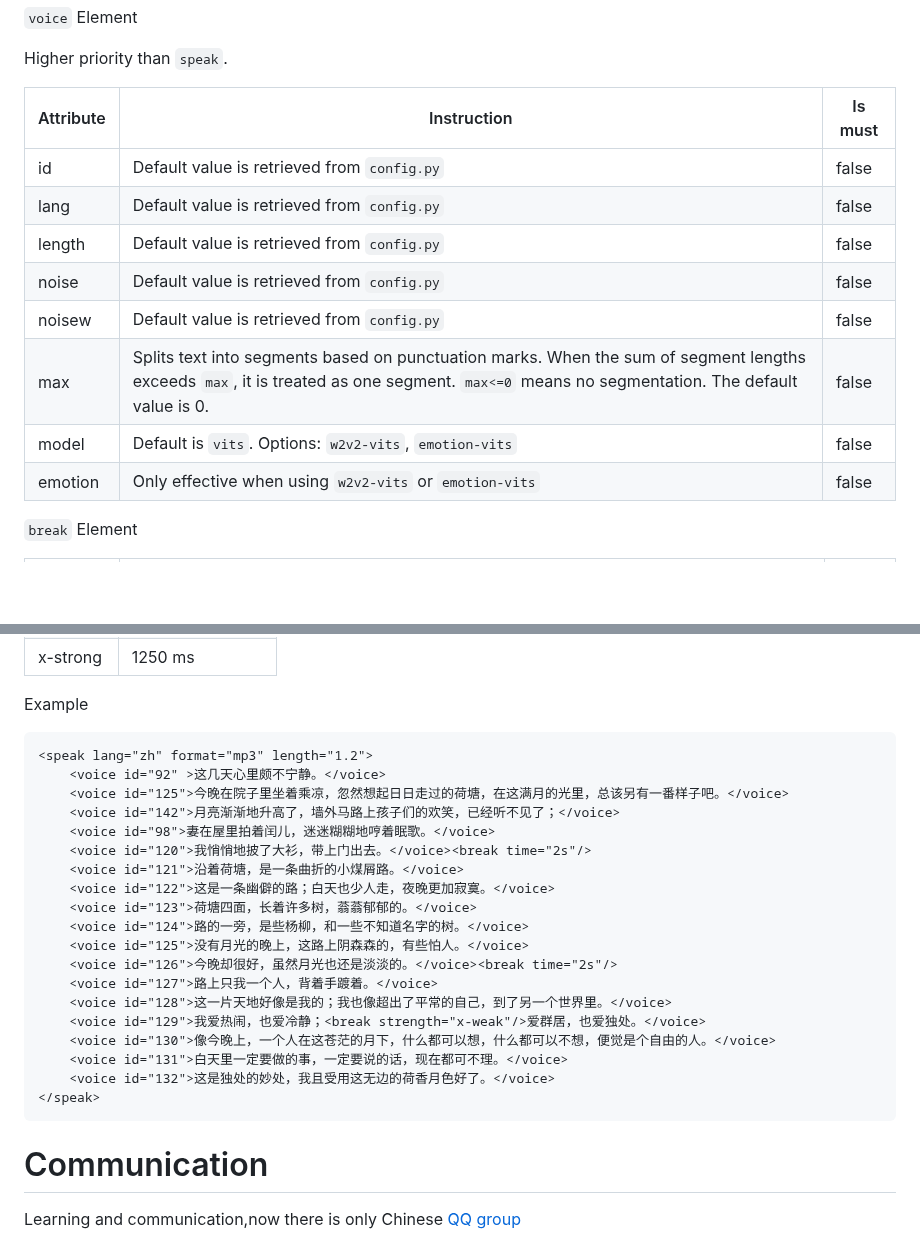
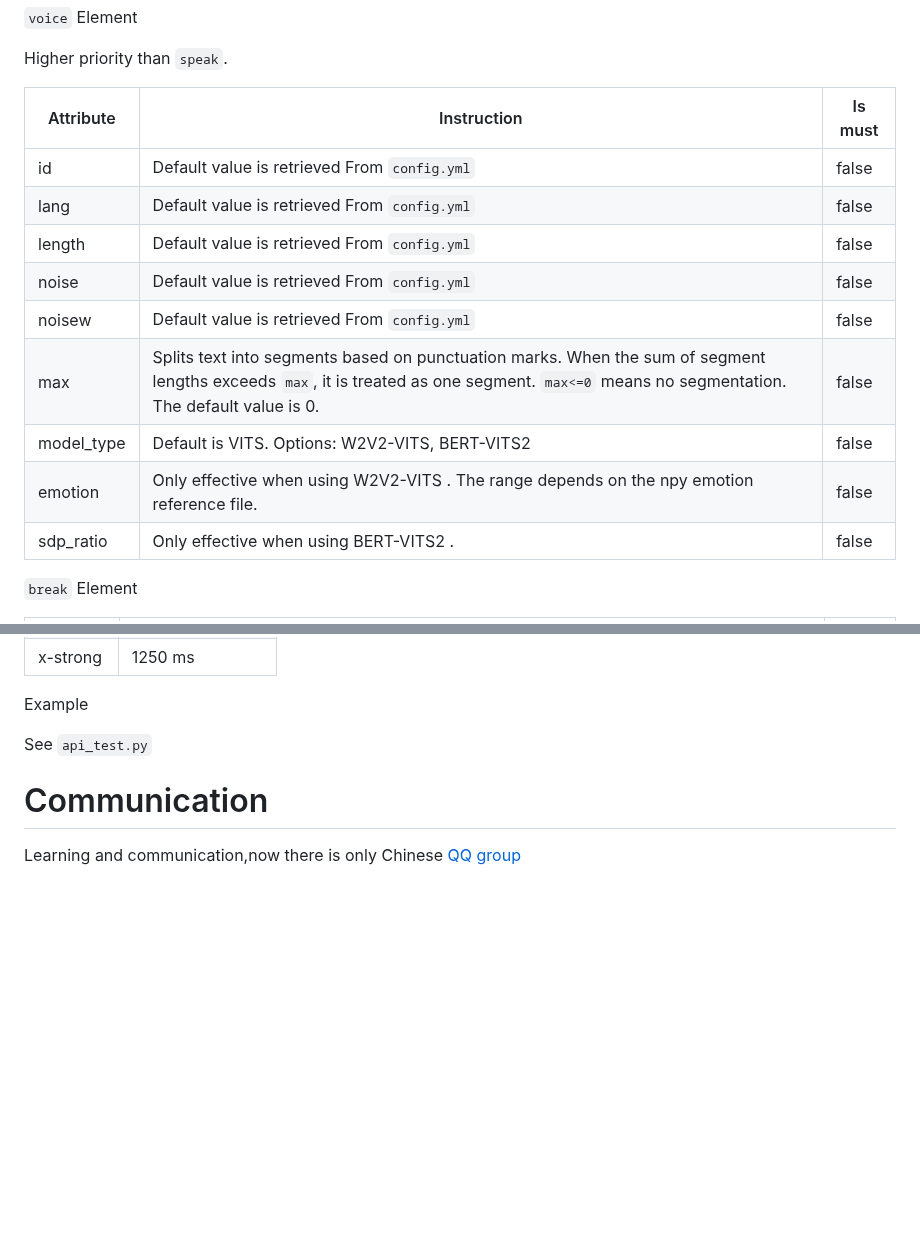
Before and after one commit to Artrajz/vits-simple-api, a Markdown page: README.md, 2 parts joined by grey strips. Rendered like a GitHub page; blank space fills up the shorter version.

````diff
--- a/README.md
+++ b/README.md
@@ -374,16 +375,17 @@ Supported Elements and Attributes
 
 Higher priority than `speak`.
 
-| Attribute | Instruction                                                  | Is must |
-| --------- | ------------------------------------------------------------ | ------- |
-| id        | Default value is retrieved from `config.py`                  | false   |
-| lang      | Default value is retrieved from `config.py`                  | false   |
-| length    | Default value is retrieved from `config.py`                  | false   |
-| noise     | Default value is retrieved from `config.py`                  | false   |
-| noisew    | Default value is retrieved from `config.py`                  | false   |
-| max       | Splits text into segments based on punctuation marks. When the sum of segment lengths exceeds `max`, it is treated as one segment. `max<=0` means no segmentation. The default value is 0. | false   |
-| model     | Default is `vits`. Options: `w2v2-vits`, `emotion-vits`      | false   |
-| emotion   | Only effective when using `w2v2-vits` or `emotion-vits`      | false   |
+| Attribute  | Instruction                                                  | Is must |
+| ---------- | ------------------------------------------------------------ | ------- |
+| id         | Default value is retrieved From `config.yml`                 | false   |
+| lang       | Default value is retrieved From `config.yml`                 | false   |
+| length     | Default value is retrieved From `config.yml`                 | false   |
+| noise      | Default value is retrieved From `config.yml`                 | false   |
+| noisew     | Default value is retrieved From `config.yml`                 | false   |
+| max        | Splits text into segments based on punctuation marks. When the sum of segment lengths exceeds `max`, it is treated as one segment. `max<=0` means no segmentation. The default value is 0. | false   |
+| model_type | Default is VITS. Options: W2V2-VITS, BERT-VITS2              | false   |
+| emotion    | Only effective when using W2V2-VITS . The range depends on the npy emotion reference file. | false   |
+| sdp_ratio  | Only effective when using BERT-VITS2 .                       | false   |
 
 `break` Element
 
@@ -402,27 +404,7 @@ Higher priority than `speak`.
 
 Example
 
-```xml
-<speak lang="zh" format="mp3" length="1.2">
-    <voice id="92" >这几天心里颇不宁静。</voice>
-    <voice id="125">今晚在院子里坐着乘凉，忽然想起日日走过的荷塘，在这满月的光里，总该另有一番样子吧。</voice>
-    <voice id="142">月亮渐渐地升高了，墙外马路上孩子们的欢笑，已经听不见了；</voice>
-    <voice id="98">妻在屋里拍着闰儿，迷迷糊糊地哼着眠歌。</voice>
-    <voice id="120">我悄悄地披了大衫，带上门出去。</voice><break time="2s"/>
-    <voice id="121">沿着荷塘，是一条曲折的小煤屑路。</voice>
-    <voice id="122">这是一条幽僻的路；白天也少人走，夜晚更加寂寞。</voice>
-    <voice id="123">荷塘四面，长着许多树，蓊蓊郁郁的。</voice>
-    <voice id="124">路的一旁，是些杨柳，和一些不知道名字的树。</voice>
-    <voice id="125">没有月光的晚上，这路上阴森森的，有些怕人。</voice>
-    <voice id="126">今晚却很好，虽然月光也还是淡淡的。</voice><break time="2s"/>
-    <voice id="127">路上只我一个人，背着手踱着。</voice>
-    <voice id="128">这一片天地好像是我的；我也像超出了平常的自己，到了另一个世界里。</voice>
-    <voice id="129">我爱热闹，也爱冷静；<break strength="x-weak"/>爱群居，也爱独处。</voice>
-    <voice id="130">像今晚上，一个人在这苍茫的月下，什么都可以想，什么都可以不想，便觉是个自由的人。</voice>
-    <voice id="131">白天里一定要做的事，一定要说的话，现在都可不理。</voice>
-    <voice id="132">这是独处的妙处，我且受用这无边的荷香月色好了。</voice>
-</speak>
-```
+See `api_test.py`
 
 # Communication
 
````
Also changed, not shown: other parts of README.md (+44 -43 lines), README_zh.md (+56 -74 lines).
